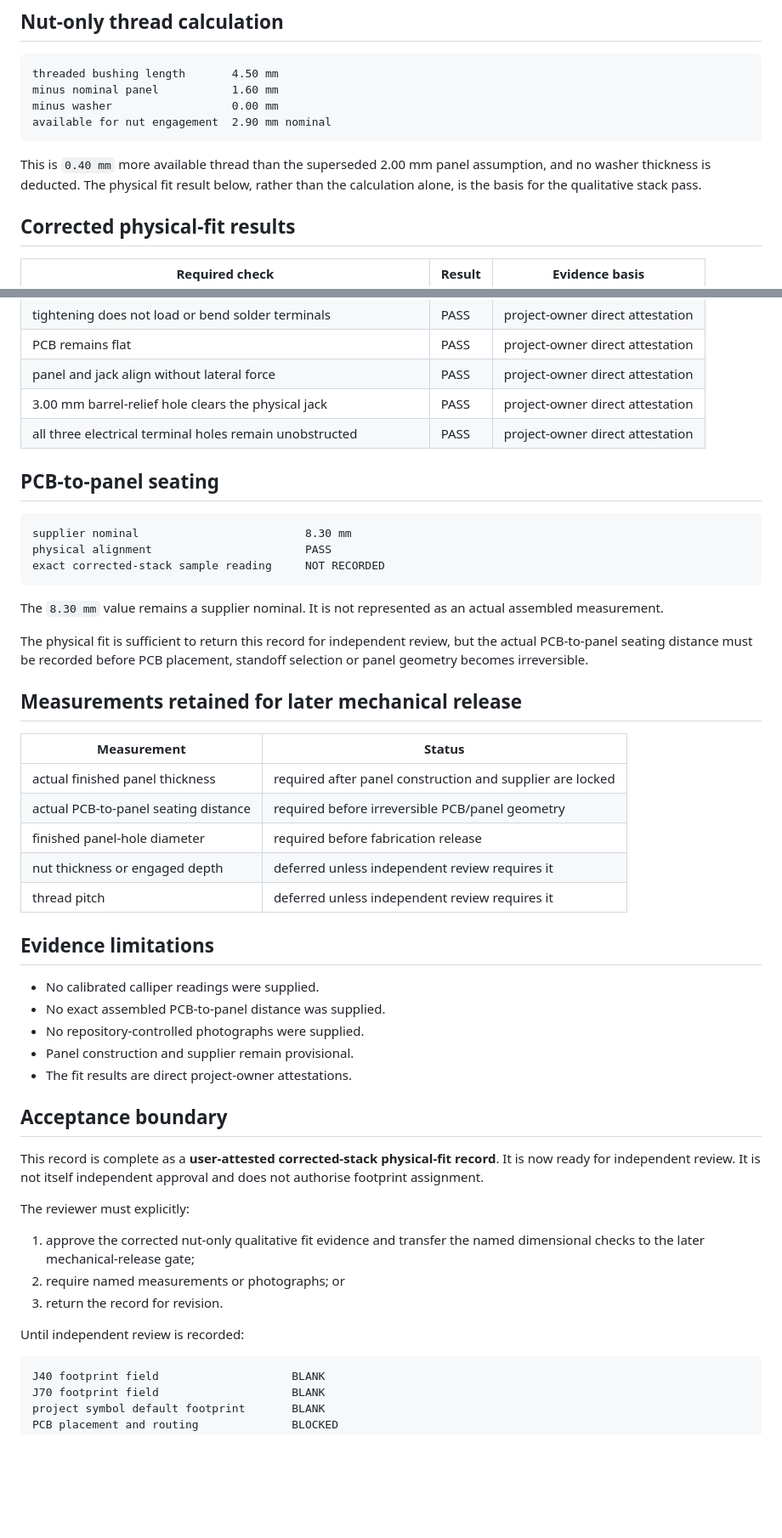
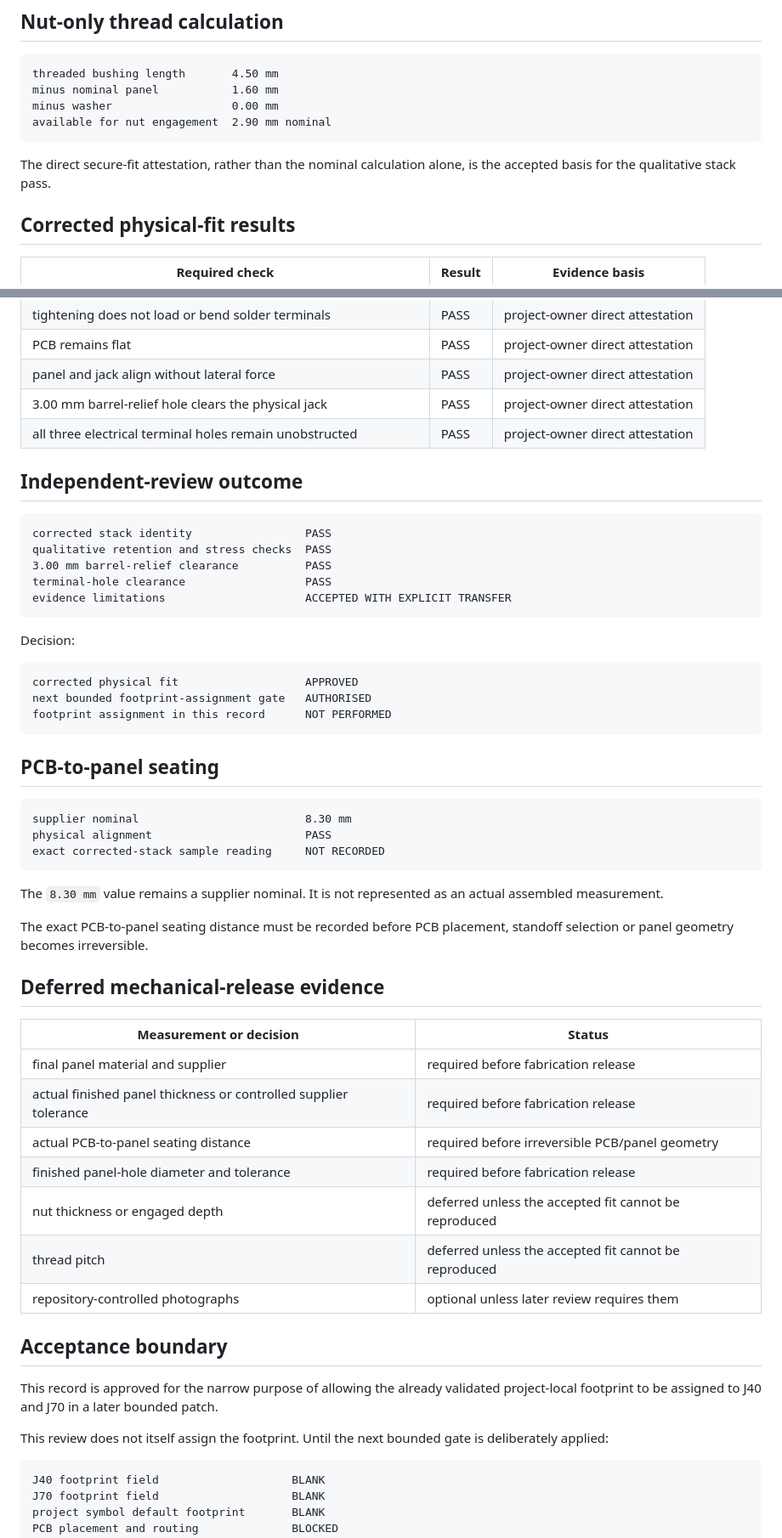
Before and after one commit to armpitpete/merrin-voice-01, a Markdown page: hardware/memory-core-prototype-a/WQP518MA_PANEL_STACK_MEASUREMENT_RECORD.md, 2 parts joined by grey strips. Shown at 85% size. Rendered like a GitHub page; blank space fills up the shorter version.

Commit message:
Record independent approval of corrected jack stack

````diff
--- a/hardware/memory-core-prototype-a/WQP518MA_PANEL_STACK_MEASUREMENT_RECORD.md
+++ b/hardware/memory-core-prototype-a/WQP518MA_PANEL_STACK_MEASUREMENT_RECORD.md
@@ -59,7 +61,7 @@ minus washer                  0.00 mm
 available for nut engagement  2.90 mm nominal
 ```
 
-This is `0.40 mm` more available thread than the superseded 2.00 mm panel assumption, and no washer thickness is deducted. The physical fit result below, rather than the calculation alone, is the basis for the qualitative stack pass.
+The direct secure-fit attestation, rather than the nominal calculation alone, is the accepted basis for the qualitative stack pass.
 
 ## Corrected physical-fit results
 
@@ -78,6 +80,24 @@ This is `0.40 mm` more available thread than the superseded 2.00 mm panel assump
 | 3.00 mm barrel-relief hole clears the physical jack | PASS | project-owner direct attestation |
 | all three electrical terminal holes remain unobstructed | PASS | project-owner direct attestation |
 
+## Independent-review outcome
+
+```text
+corrected stack identity                 PASS
+qualitative retention and stress checks  PASS
+3.00 mm barrel-relief clearance          PASS
+terminal-hole clearance                  PASS
+evidence limitations                     ACCEPTED WITH EXPLICIT TRANSFER
+```
+
+Decision:
+
+```text
+corrected physical fit                   APPROVED
+next bounded footprint-assignment gate   AUTHORISED
+footprint assignment in this record      NOT PERFORMED
+```
+
 ## PCB-to-panel seating
 
 ```text
@@ -88,37 +108,25 @@ exact corrected-stack sample reading     NOT RECORDED
 
 The `8.30 mm` value remains a supplier nominal. It is not represented as an actual assembled measurement.
 
-The physical fit is sufficient to return this record for independent review, but the actual PCB-to-panel seating distance must be recorded before PCB placement, standoff selection or panel geometry becomes irreversible.
+The exact PCB-to-panel seating distance must be recorded before PCB placement, standoff selection or panel geometry becomes irreversible.
 
-## Measurements retained for later mechanical release
+## Deferred mechanical-release evidence
 
-| Measurement | Status |
+| Measurement or decision | Status |
 |---|---|
-| actual finished panel thickness | required after panel construction and supplier are locked |
+| final panel material and supplier | required before fabrication release |
+| actual finished panel thickness or controlled supplier tolerance | required before fabrication release |
 | actual PCB-to-panel seating distance | required before irreversible PCB/panel geometry |
-| finished panel-hole diameter | required before fabrication release |
-| nut thickness or engaged depth | deferred unless independent review requires it |
-| thread pitch | deferred unless independent review requires it |
-
-## Evidence limitations
-
-- No calibrated calliper readings were supplied.
-- No exact assembled PCB-to-panel distance was supplied.
-- No repository-controlled photographs were supplied.
-- Panel construction and supplier remain provisional.
-- The fit results are direct project-owner attestations.
+| finished panel-hole diameter and tolerance | required before fabrication release |
+| nut thickness or engaged depth | deferred unless the accepted fit cannot be reproduced |
+| thread pitch | deferred unless the accepted fit cannot be reproduced |
+| repository-controlled photographs | optional unless later review requires them |
 
 ## Acceptance boundary
 
-This record is complete as a **user-attested corrected-stack physical-fit record**. It is now ready for independent review. It is not itself independent approval and does not authorise footprint assignment.
+This record is approved for the narrow purpose of allowing the already validated project-local footprint to be assigned to J40 and J70 in a later bounded patch.
 
-The reviewer must explicitly:
-
-1. approve the corrected nut-only qualitative fit evidence and transfer the named dimensional checks to the later mechanical-release gate;
-2. require named measurements or photographs; or
-3. return the record for revision.
-
-Until independent review is recorded:
+This review does not itself assign the footprint. Until the next bounded gate is deliberately applied:
 
 ```text
 J40 footprint field                    BLANK
````
Also changed, not shown: other parts of hardware/memory-core-prototype-a/WQP518MA_PANEL_STACK_MEASUREMENT_RECORD.md (+5 -3 lines).
